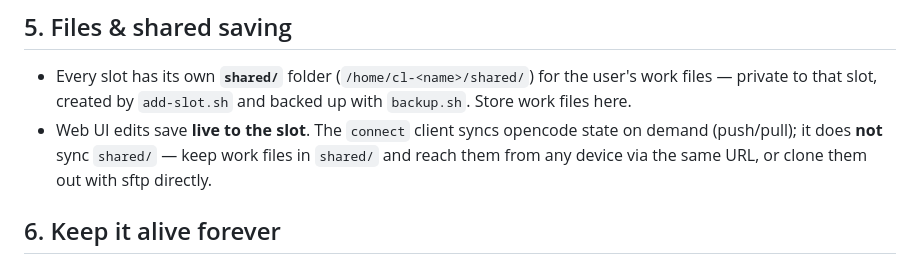
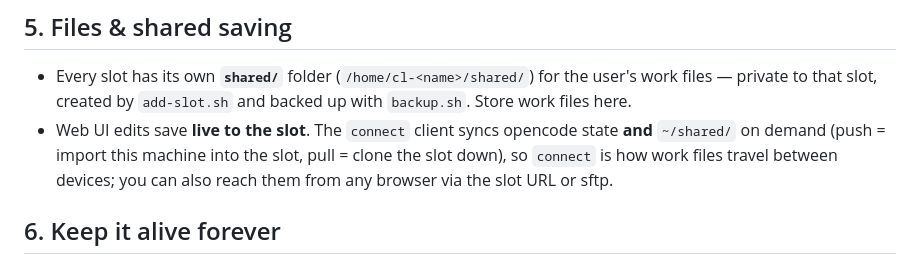
Before and after one commit to vit-cerny/opencode-anywhere, a Markdown page: DEPLOY.md, the part around the change. Rendered like a GitHub page.

Commit message:
docs: connect now syncs shared/ (matches critic-merge fix)

```diff
--- a/DEPLOY.md
+++ b/DEPLOY.md
@@ -114,9 +114,9 @@ sudo -u cl-<name> bash -c 'chown -R cl-<name>:cl-<name> ~/.ssh'
   user's work files — private to that slot, created by `add-slot.sh` and backed
   up with `backup.sh`. Store work files here.
 - Web UI edits save **live to the slot**. The `connect` client syncs opencode
-  state on demand (push/pull); it does **not** sync `shared/` — keep work files
-  in `shared/` and reach them from any device via the same URL, or clone them out
-  with sftp directly.
+  state **and** `~/shared/` on demand (push = import this machine into the slot,
+  pull = clone the slot down), so `connect` is how work files travel between
+  devices; you can also reach them from any browser via the slot URL or sftp.
 
 ## 6. Keep it alive forever
 
```
